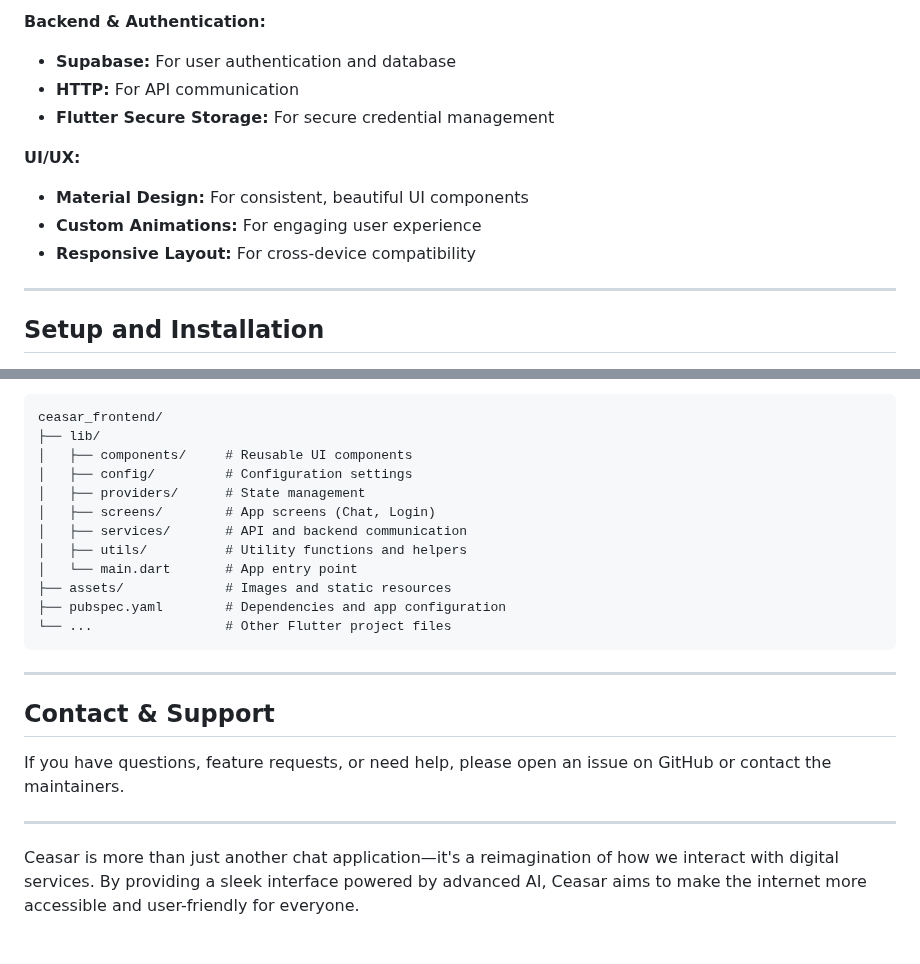
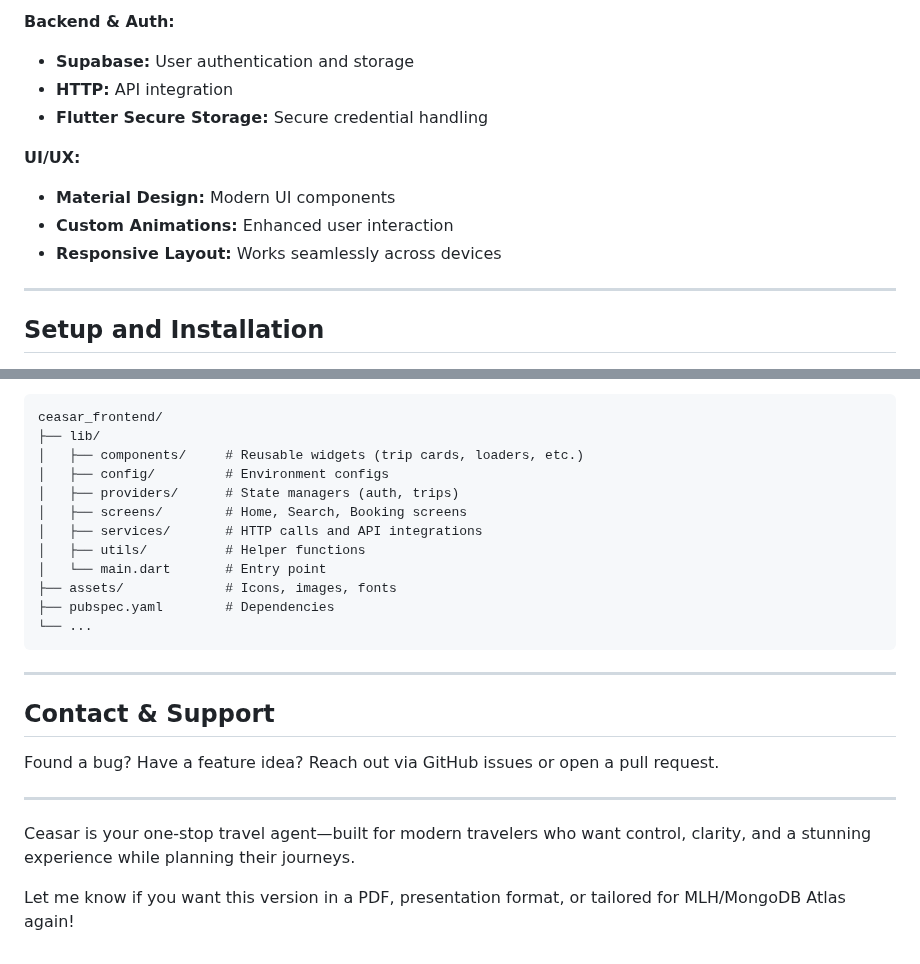
Before and after one commit to Zyphon12342/Caesar, a Markdown page: README.md, 2 parts joined by grey strips. GitHub-like rendering.

````diff
--- a/README.md
+++ b/README.md
@@ -66,13 +60,13 @@ Ceasar is built using a modern tech stack for maximum performance and flexibilit
 
-**Backend & Authentication:**
-- **Supabase:** For user authentication and database
-- **HTTP:** For API communication
-- **Flutter Secure Storage:** For secure credential management
+**Backend & Auth:**
+- **Supabase:** User authentication and storage
+- **HTTP:** API integration
+- **Flutter Secure Storage:** Secure credential handling
 
 **UI/UX:**
-- **Material Design:** For consistent, beautiful UI components
-- **Custom Animations:** For engaging user experience
-- **Responsive Layout:** For cross-device compatibility
+- **Material Design:** Modern UI components
+- **Custom Animations:** Enhanced user interaction
+- **Responsive Layout:** Works seamlessly across devices
 
 ---
 
@@ -158,24 +146,26 @@ Ceasar follows a clean, organized code architecture:
 ```
 ceasar_frontend/
 ├── lib/
-│   ├── components/     # Reusable UI components
-│   ├── config/         # Configuration settings
-│   ├── providers/      # State management
-│   ├── screens/        # App screens (Chat, Login)
-│   ├── services/       # API and backend communication
-│   ├── utils/          # Utility functions and helpers
-│   └── main.dart       # App entry point
-├── assets/             # Images and static resources
-├── pubspec.yaml        # Dependencies and app configuration
-└── ...                 # Other Flutter project files
+│   ├── components/     # Reusable widgets (trip cards, loaders, etc.)
+│   ├── config/         # Environment configs
+│   ├── providers/      # State managers (auth, trips)
+│   ├── screens/        # Home, Search, Booking screens
+│   ├── services/       # HTTP calls and API integrations
+│   ├── utils/          # Helper functions
+│   └── main.dart       # Entry point
+├── assets/             # Icons, images, fonts
+├── pubspec.yaml        # Dependencies
+└── ...
 ```
 
 ---
 
 ## Contact & Support
 
-If you have questions, feature requests, or need help, please open an issue on GitHub or contact the maintainers.
+Found a bug? Have a feature idea? Reach out via GitHub issues or open a pull request.
 
 ---
 
-Ceasar is more than just another chat application—it's a reimagination of how we interact with digital services. By providing a sleek interface powered by advanced AI, Ceasar aims to make the internet more accessible and user-friendly for everyone.
+Ceasar is your one-stop travel agent—built for modern travelers who want control, clarity, and a stunning experience while planning their journeys.
+
+Let me know if you want this version in a PDF, presentation format, or tailored for MLH/MongoDB Atlas again!
````
Also changed, not shown: other parts of README.md (+53 -65 lines).
